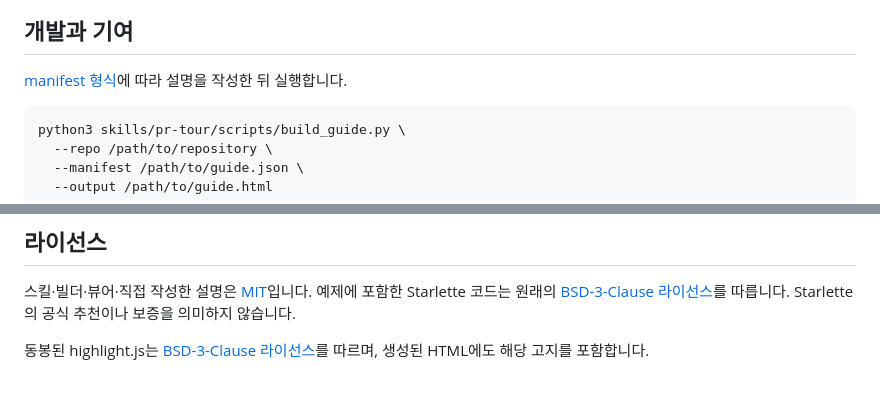
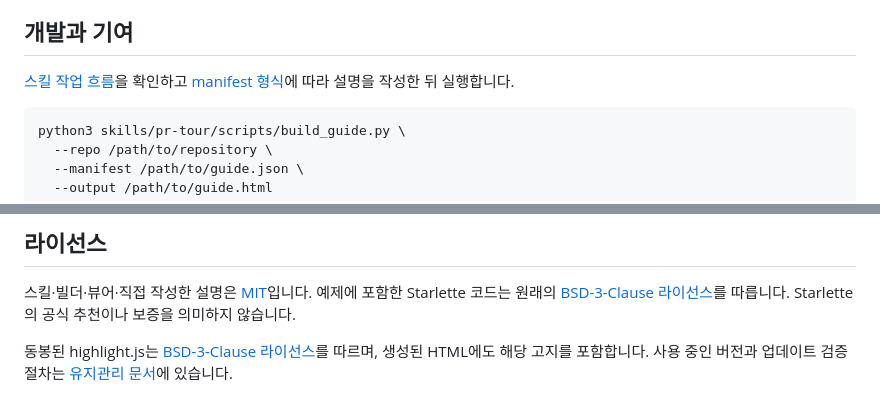
Before and after one commit to YunSinLee/pr-tour, a Markdown page: README.ko.md, 2 parts joined by grey strips. Drawn GitHub-style.

````diff
--- a/README.ko.md
+++ b/README.ko.md
@@ -113,7 +113,7 @@ HTML에는 저장소 코드가 포함됩니다. 공개할 때는 공유 가능
 
 ## 개발과 기여
 
-[manifest 형식](skills/pr-tour/references/manifest.md)에 따라 설명을 작성한 뒤 실행합니다.
+[스킬 작업 흐름](skills/pr-tour/SKILL.md)을 확인하고 [manifest 형식](skills/pr-tour/references/manifest.md)에 따라 설명을 작성한 뒤 실행합니다.
 
 ```sh
 python3 skills/pr-tour/scripts/build_guide.py \
@@ -152,4 +152,4 @@ PR_TOUR_BROWSER=webkit npm run test:browser
 
 스킬·빌더·뷰어·직접 작성한 설명은 [MIT](LICENSE)입니다. 예제에 포함한 Starlette 코드는 원래의 [BSD-3-Clause 라이선스](examples/STARLETTE-LICENSE.md)를 따릅니다. Starlette의 공식 추천이나 보증을 의미하지 않습니다.
 
-동봉된 highlight.js는 [BSD-3-Clause 라이선스](skills/pr-tour/assets/vendor/highlightjs/LICENSE)를 따르며, 생성된 HTML에도 해당 고지를 포함합니다.
+동봉된 highlight.js는 [BSD-3-Clause 라이선스](skills/pr-tour/assets/vendor/highlightjs/LICENSE)를 따르며, 생성된 HTML에도 해당 고지를 포함합니다. 사용 중인 버전과 업데이트 검증 절차는 [유지관리 문서](skills/pr-tour/assets/vendor/highlightjs/README.md)에 있습니다.
````
Also changed, not shown: README.md (+2 -2 lines), 1 other file.
